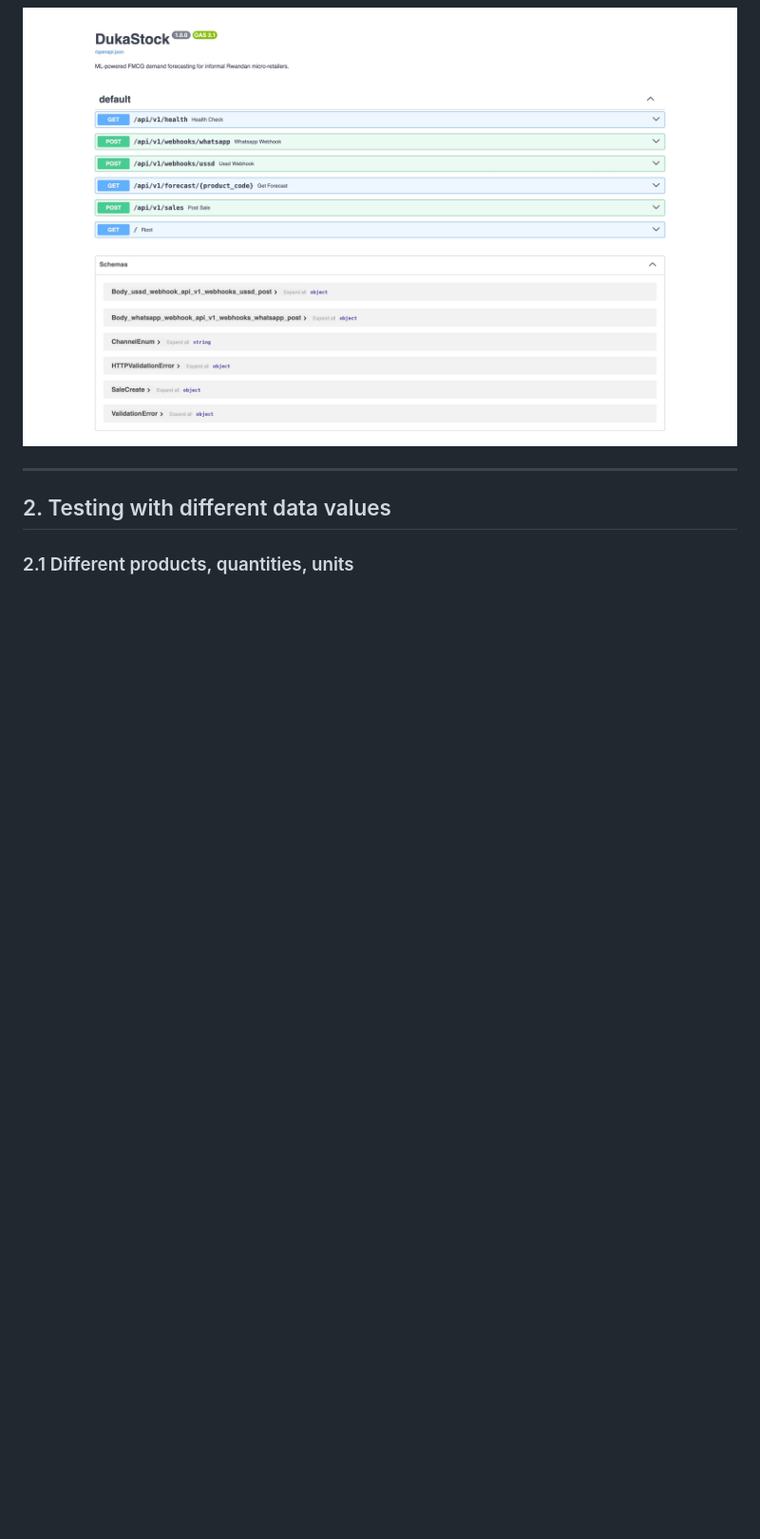
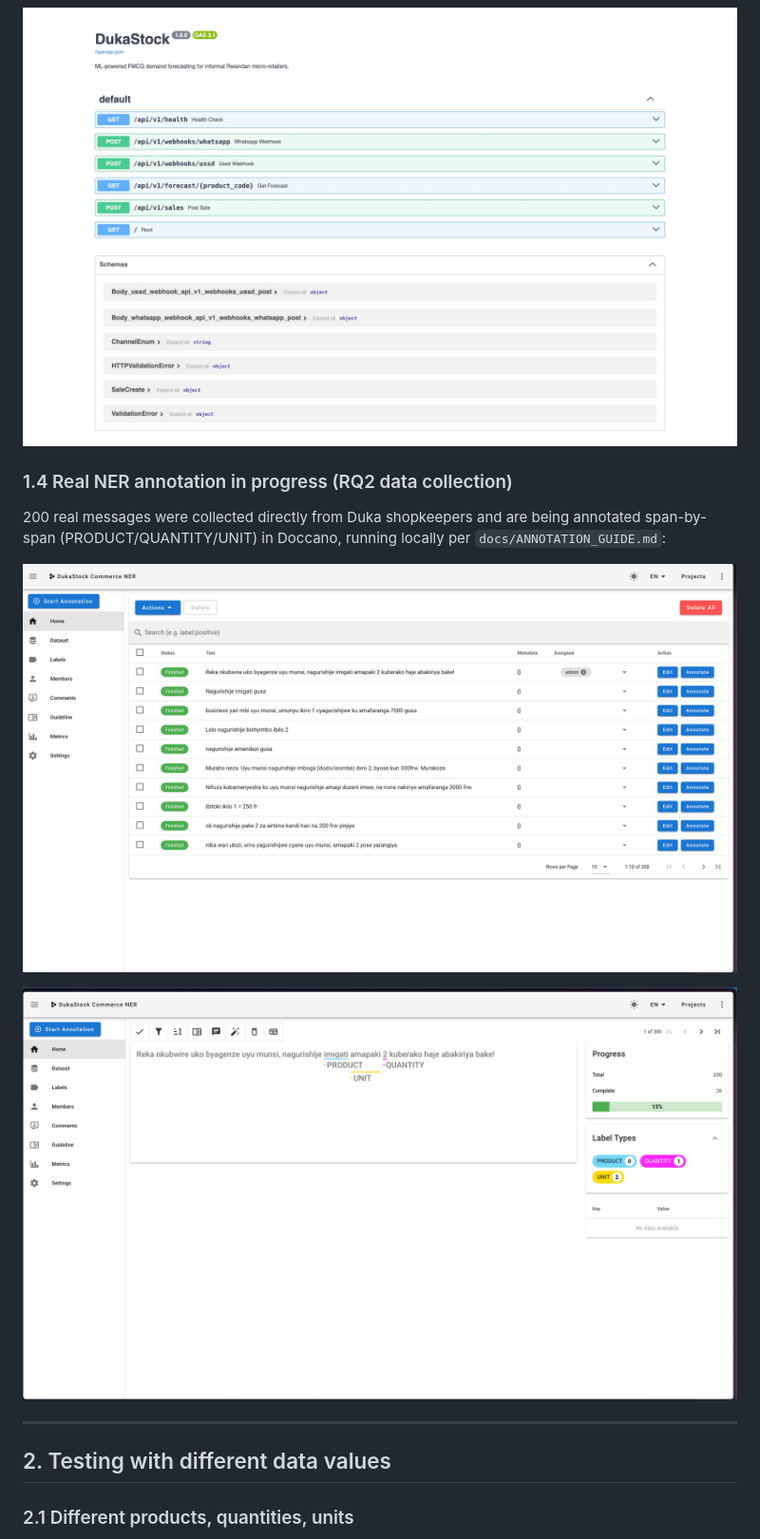
Before and after one commit to oreste-abizera/dukastock, a Markdown page: docs/TESTING_RESULTS.md, the part around one of its changes. Shown at 95% size. Rendered like a GitHub page; pictures changed too: docs/screenshots/doccano_annotation_editor.png (added), docs/screenshots/doccano_dataset_progress.png (added); blank space fills up the shorter version.

```diff
--- a/docs/TESTING_RESULTS.md
+++ b/docs/TESTING_RESULTS.md
@@ -78,4 +83,14 @@ service code end to end:
 ![Swagger UI at https://api.dukastock.oreste.dev/docs listing all 5 API endpoints (health, WhatsApp webhook, USSD webhook, forecast, sales) and their schemas](screenshots/swagger_ui.jpeg)
+
+### 1.4 Real NER annotation in progress (RQ2 data collection)
+
+200 real messages were collected directly from Duka shopkeepers and are
+being annotated span-by-span (PRODUCT/QUANTITY/UNIT) in Doccano, running
+locally per `docs/ANNOTATION_GUIDE.md`:
+
+![Doccano dataset view: the 200 real collected messages imported, with several already marked Finished](screenshots/doccano_dataset_progress.png)
+
+![Doccano annotation editor: message 1 of 200 with PRODUCT/QUANTITY/UNIT spans labeled, and the Progress panel showing 26 of 200 messages (13%) completed so far](screenshots/doccano_annotation_editor.png)
 
 ---
 
```
Also changed, not shown: other parts of docs/TESTING_RESULTS.md (+8 -3 lines), RUNBOOK.md (+1 -1 lines), docs/ANALYSIS_DISCUSSION_RECOMMENDATIONS.md (+7 -7 lines), docs/screenshots/coolify_persistent_storage.png (added), docs/screenshots/ussd_sessions_log.png (added).
